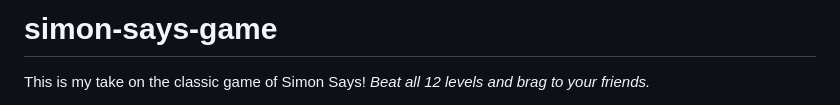
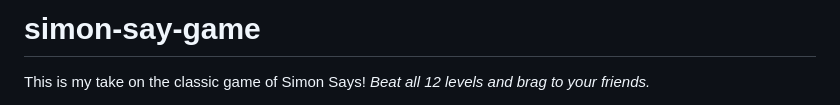
Before and after one commit to vignesh05p/simon-say-game, a Markdown page: README.md, the part around the change. GitHub-like rendering.

```diff
--- a/README.md
+++ b/README.md
@@ -1,4 +1,4 @@
-# simon-says-game
+# simon-say-game
 
 
 <p>This is my take on the classic game of Simon Says! <em>Beat all 12 levels and brag to your friends.</em></p>
```
